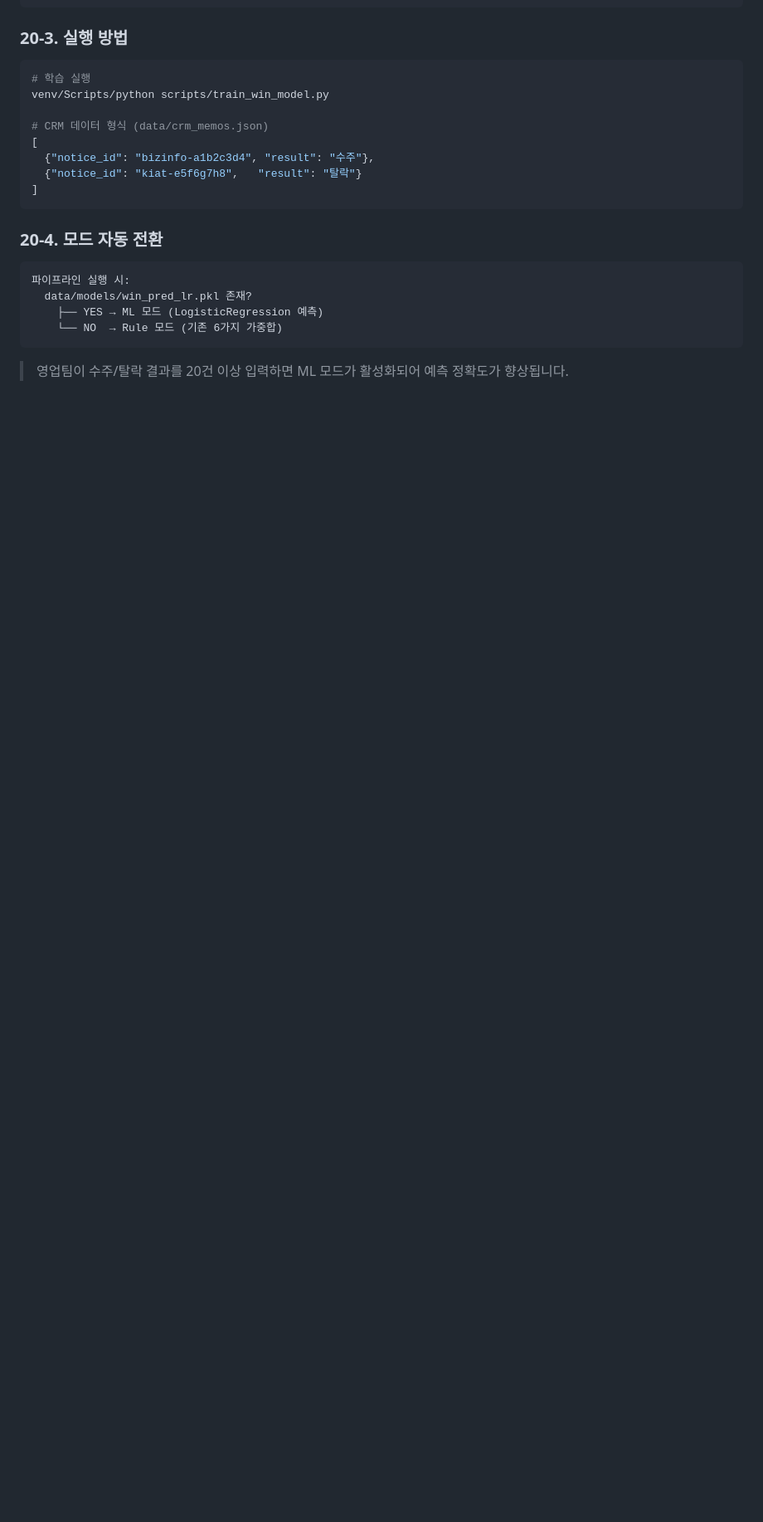
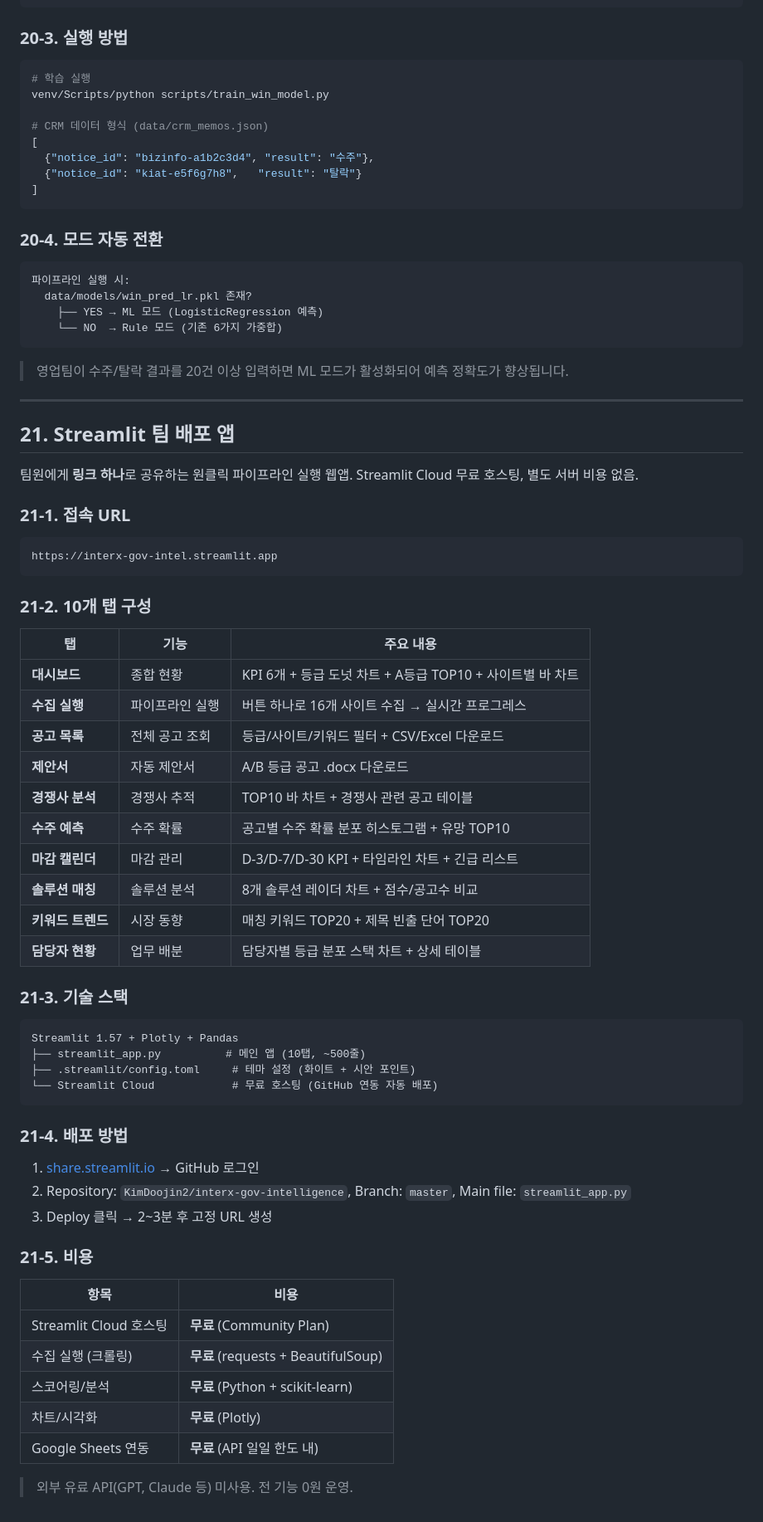
Before and after one commit to KimDoojin2/interx-gov-intelligence, a Markdown page: README.md, the part around one of its changes. Shown at 83% size. Rendered like a GitHub page; blank space fills up the shorter version.

Commit message:
docs: README 21장 Streamlit 팀 배포 앱 섹션 추가
- 한눈에 보기 테이블에 팀 배포 앱 행 추가
- 목차에 21장 링크 추가
- 10개 탭 구성, 기술 스택, 배포 방법, 비용 문서화

Co-Authored-By: Claude Opus 4.6 <noreply@anthropic.com>

````diff
--- a/README.md
+++ b/README.md
@@ -1190,3 +1192,58 @@ venv/Scripts/python scripts/train_win_model.py
 ```
 
 > 영업팀이 수주/탈락 결과를 20건 이상 입력하면 ML 모드가 활성화되어 예측 정확도가 향상됩니다.
+
+---
+
+## 21. Streamlit 팀 배포 앱
+
+팀원에게 **링크 하나**로 공유하는 원클릭 파이프라인 실행 웹앱.
+Streamlit Cloud 무료 호스팅, 별도 서버 비용 없음.
+
+### 21-1. 접속 URL
+
+```
+https://interx-gov-intel.streamlit.app
+```
+
+### 21-2. 10개 탭 구성
+
+| 탭 | 기능 | 주요 내용 |
+|----|------|----------|
+| **대시보드** | 종합 현황 | KPI 6개 + 등급 도넛 차트 + A등급 TOP10 + 사이트별 바 차트 |
+| **수집 실행** | 파이프라인 실행 | 버튼 하나로 16개 사이트 수집 → 실시간 프로그레스 |
+| **공고 목록** | 전체 공고 조회 | 등급/사이트/키워드 필터 + CSV/Excel 다운로드 |
+| **제안서** | 자동 제안서 | A/B 등급 공고 .docx 다운로드 |
+| **경쟁사 분석** | 경쟁사 추적 | TOP10 바 차트 + 경쟁사 관련 공고 테이블 |
+| **수주 예측** | 수주 확률 | 공고별 수주 확률 분포 히스토그램 + 유망 TOP10 |
+| **마감 캘린더** | 마감 관리 | D-3/D-7/D-30 KPI + 타임라인 차트 + 긴급 리스트 |
+| **솔루션 매칭** | 솔루션 분석 | 8개 솔루션 레이더 차트 + 점수/공고수 비교 |
+| **키워드 트렌드** | 시장 동향 | 매칭 키워드 TOP20 + 제목 빈출 단어 TOP20 |
+| **담당자 현황** | 업무 배분 | 담당자별 등급 분포 스택 차트 + 상세 테이블 |
+
+### 21-3. 기술 스택
+
+```
+Streamlit 1.57 + Plotly + Pandas
+├── streamlit_app.py          # 메인 앱 (10탭, ~500줄)
+├── .streamlit/config.toml     # 테마 설정 (화이트 + 시안 포인트)
+└── Streamlit Cloud            # 무료 호스팅 (GitHub 연동 자동 배포)
+```
+
+### 21-4. 배포 방법
+
+1. [share.streamlit.io](https://share.streamlit.io) → GitHub 로그인
+2. Repository: `KimDoojin2/interx-gov-intelligence`, Branch: `master`, Main file: `streamlit_app.py`
+3. Deploy 클릭 → 2~3분 후 고정 URL 생성
+
+### 21-5. 비용
+
+| 항목 | 비용 |
+|------|------|
+| Streamlit Cloud 호스팅 | **무료** (Community Plan) |
+| 수집 실행 (크롤링) | **무료** (requests + BeautifulSoup) |
+| 스코어링/분석 | **무료** (Python + scikit-learn) |
+| 차트/시각화 | **무료** (Plotly) |
+| Google Sheets 연동 | **무료** (API 일일 한도 내) |
+
+> 외부 유료 API(GPT, Claude 등) 미사용. 전 기능 0원 운영.
````
Also changed, not shown: other parts of README.md (+2 -0 lines).
